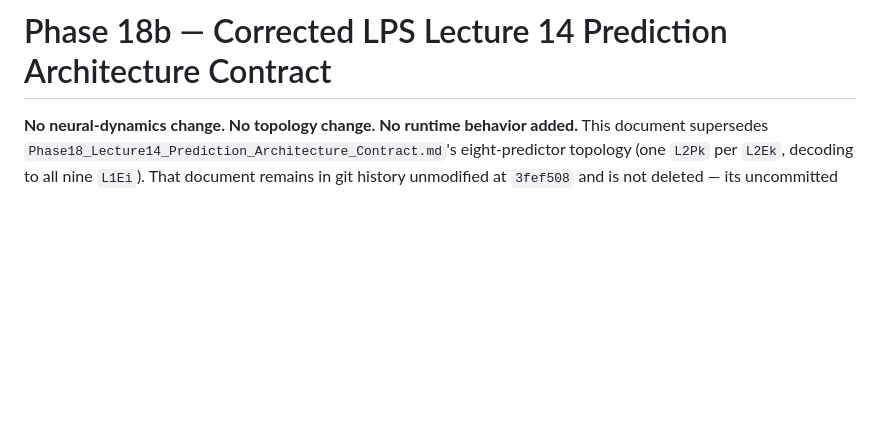
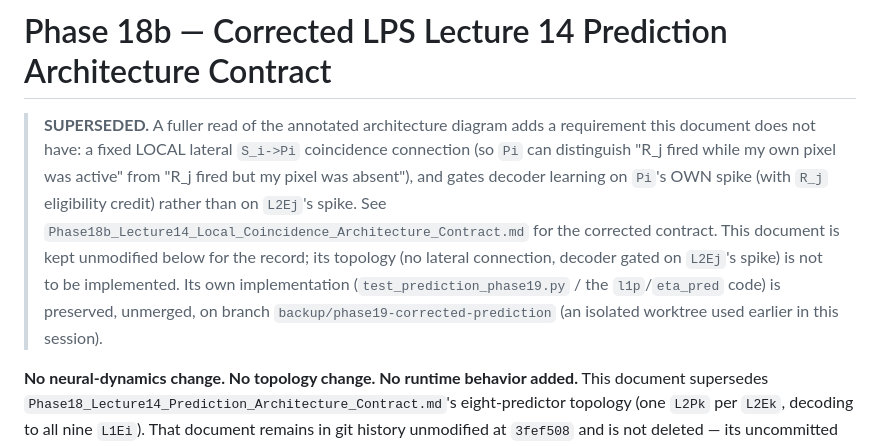
Before and after one commit to karrixxa/others, a Markdown page: cipp-learning-AbhiCIPP/Phase18b_Lecture14_Prediction_Architecture_Contract_Corrected.md, the part around the change. Rendered like a GitHub page; blank space fills up the shorter version.

```diff
--- a/cipp-learning-AbhiCIPP/Phase18b_Lecture14_Prediction_Architecture_Contract_Corrected.md
+++ b/cipp-learning-AbhiCIPP/Phase18b_Lecture14_Prediction_Architecture_Contract_Corrected.md
@@ -1,4 +1,18 @@
 # Phase 18b — Corrected LPS Lecture 14 Prediction Architecture Contract
+
+> **SUPERSEDED.** A fuller read of the annotated architecture diagram adds a
+> requirement this document does not have: a fixed LOCAL lateral `S_i->Pi`
+> coincidence connection (so `Pi` can distinguish "R_j fired while my own
+> pixel was active" from "R_j fired but my pixel was absent"), and gates
+> decoder learning on `Pi`'s OWN spike (with `R_j` eligibility credit)
+> rather than on `L2Ej`'s spike. See
+> `Phase18b_Lecture14_Local_Coincidence_Architecture_Contract.md` for the
+> corrected contract. This document is kept unmodified below for the record;
+> its topology (no lateral connection, decoder gated on `L2Ej`'s spike) is
+> not to be implemented. Its own implementation (`test_prediction_phase19.py`
+> / the `l1p`/`eta_pred` code) is preserved, unmerged, on branch
+> `backup/phase19-corrected-prediction` (an isolated worktree used earlier
+> in this session).
 
 **No neural-dynamics change. No topology change. No runtime behavior added.**
 This document supersedes `Phase18_Lecture14_Prediction_Architecture_Contract.md`'s
```
Also changed, not shown: cipp-learning-AbhiCIPP/CLAUDE_HANDOFF.md (+23 -0 lines), cipp-learning-AbhiCIPP/Phase18b_Lecture14_Local_Coincidence_Architecture_Contract.md (added, +193 -0 lines).
